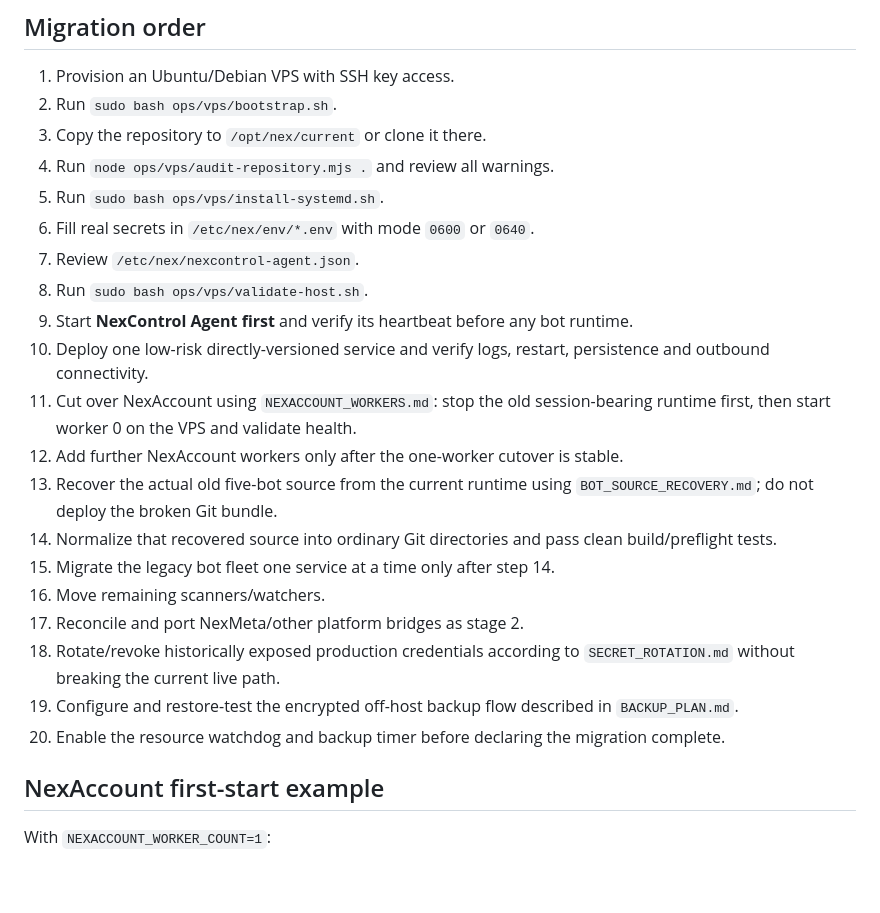
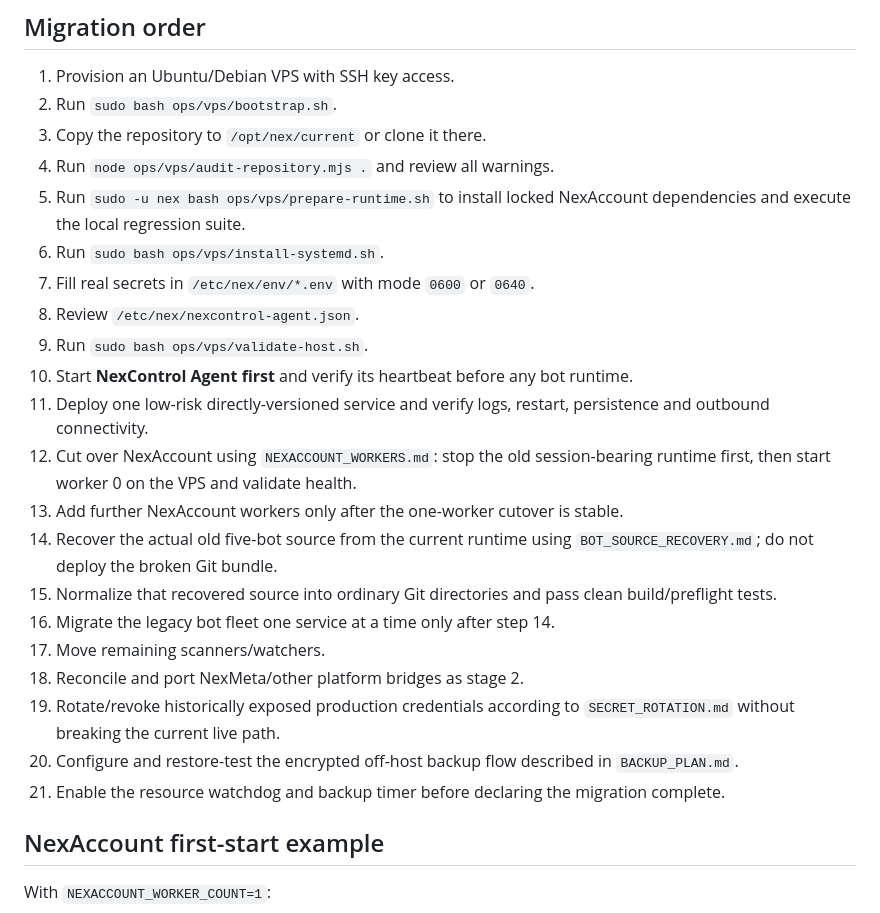
Before and after one commit to Nexus-tech-01/NexTelegrambots, a Markdown page: ops/vps/README.md, the part around the change. Drawn GitHub-style; blank space fills up the shorter version.

Commit message:
ops(vps): add reproducible runtime preparation to cutover order

```diff
--- a/ops/vps/README.md
+++ b/ops/vps/README.md
@@ -65,22 +65,23 @@ NexAccount mutable pairing/runtime state can be moved out of the Git checkout th
 2. Run `sudo bash ops/vps/bootstrap.sh`.
 3. Copy the repository to `/opt/nex/current` or clone it there.
 4. Run `node ops/vps/audit-repository.mjs .` and review all warnings.
-5. Run `sudo bash ops/vps/install-systemd.sh`.
-6. Fill real secrets in `/etc/nex/env/*.env` with mode `0600` or `0640`.
-7. Review `/etc/nex/nexcontrol-agent.json`.
-8. Run `sudo bash ops/vps/validate-host.sh`.
-9. Start **NexControl Agent first** and verify its heartbeat before any bot runtime.
-10. Deploy one low-risk directly-versioned service and verify logs, restart, persistence and outbound connectivity.
-11. Cut over NexAccount using `NEXACCOUNT_WORKERS.md`: stop the old session-bearing runtime first, then start worker 0 on the VPS and validate health.
-12. Add further NexAccount workers only after the one-worker cutover is stable.
-13. Recover the actual old five-bot source from the current runtime using `BOT_SOURCE_RECOVERY.md`; do not deploy the broken Git bundle.
-14. Normalize that recovered source into ordinary Git directories and pass clean build/preflight tests.
-15. Migrate the legacy bot fleet one service at a time only after step 14.
-16. Move remaining scanners/watchers.
-17. Reconcile and port NexMeta/other platform bridges as stage 2.
-18. Rotate/revoke historically exposed production credentials according to `SECRET_ROTATION.md` without breaking the current live path.
-19. Configure and restore-test the encrypted off-host backup flow described in `BACKUP_PLAN.md`.
-20. Enable the resource watchdog and backup timer before declaring the migration complete.
+5. Run `sudo -u nex bash ops/vps/prepare-runtime.sh` to install locked NexAccount dependencies and execute the local regression suite.
+6. Run `sudo bash ops/vps/install-systemd.sh`.
+7. Fill real secrets in `/etc/nex/env/*.env` with mode `0600` or `0640`.
+8. Review `/etc/nex/nexcontrol-agent.json`.
+9. Run `sudo bash ops/vps/validate-host.sh`.
+10. Start **NexControl Agent first** and verify its heartbeat before any bot runtime.
+11. Deploy one low-risk directly-versioned service and verify logs, restart, persistence and outbound connectivity.
+12. Cut over NexAccount using `NEXACCOUNT_WORKERS.md`: stop the old session-bearing runtime first, then start worker 0 on the VPS and validate health.
+13. Add further NexAccount workers only after the one-worker cutover is stable.
+14. Recover the actual old five-bot source from the current runtime using `BOT_SOURCE_RECOVERY.md`; do not deploy the broken Git bundle.
+15. Normalize that recovered source into ordinary Git directories and pass clean build/preflight tests.
+16. Migrate the legacy bot fleet one service at a time only after step 14.
+17. Move remaining scanners/watchers.
+18. Reconcile and port NexMeta/other platform bridges as stage 2.
+19. Rotate/revoke historically exposed production credentials according to `SECRET_ROTATION.md` without breaking the current live path.
+20. Configure and restore-test the encrypted off-host backup flow described in `BACKUP_PLAN.md`.
+21. Enable the resource watchdog and backup timer before declaring the migration complete.
 
 ## NexAccount first-start example
 
```
